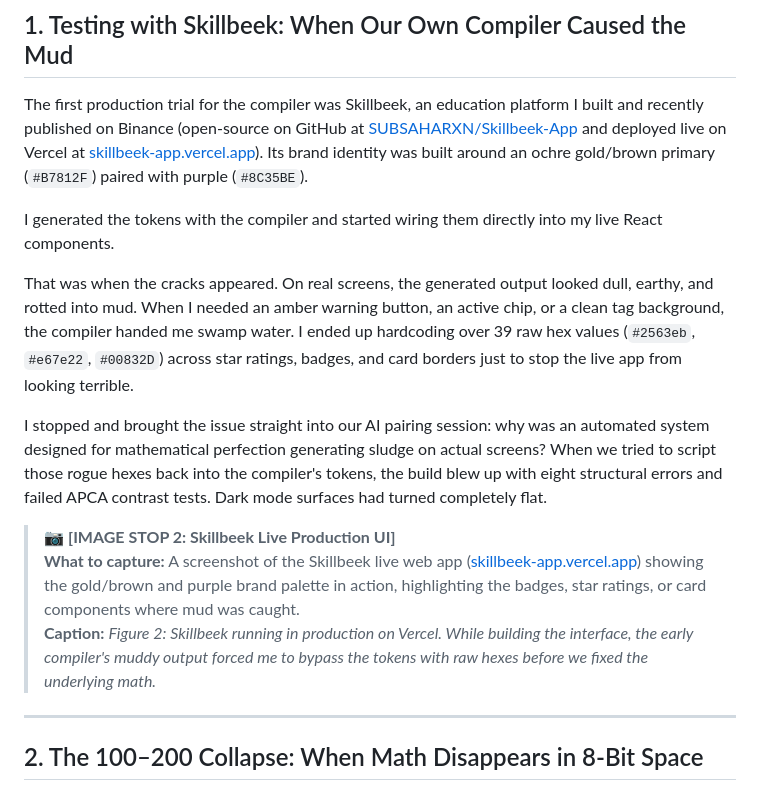
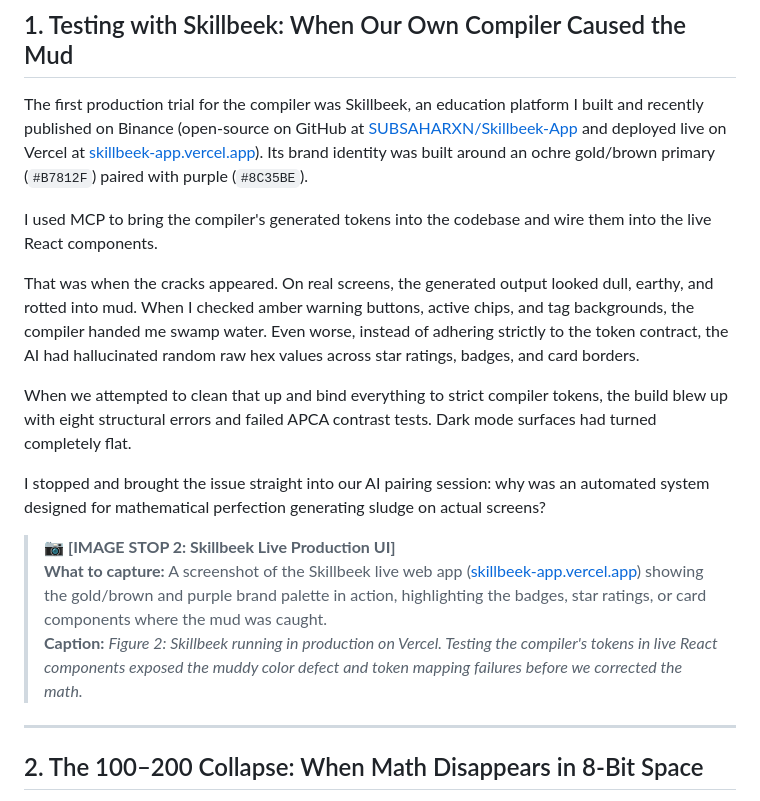
Before and after one commit to SUBSAHARXN/design-system-compiler, a Markdown page: docs/articles/building-a-4-layer-color-compiler-with-ai-from-sludge-to-science.md, the part around the change. Drawn GitHub-style.

Commit message:
docs: clarify MCP token integration and AI hex hallucination in Section 1

```diff
--- a/docs/articles/building-a-4-layer-color-compiler-with-ai-from-sludge-to-science.md
+++ b/docs/articles/building-a-4-layer-color-compiler-with-ai-from-sludge-to-science.md
@@ -40,15 +40,17 @@ We expected pure math to handle every edge case out of the box, but real product
 
 The first production trial for the compiler was Skillbeek, an education platform I built and recently published on Binance (open-source on GitHub at [SUBSAHARXN/Skillbeek-App](https://github.com/SUBSAHARXN/Skillbeek-App) and deployed live on Vercel at [skillbeek-app.vercel.app](https://skillbeek-app.vercel.app)). Its brand identity was built around an ochre gold/brown primary (`#B7812F`) paired with purple (`#8C35BE`).
 
-I generated the tokens with the compiler and started wiring them directly into my live React components.
+I used MCP to bring the compiler's generated tokens into the codebase and wire them into the live React components.
 
-That was when the cracks appeared. On real screens, the generated output looked dull, earthy, and rotted into mud. When I needed an amber warning button, an active chip, or a clean tag background, the compiler handed me swamp water. I ended up hardcoding over 39 raw hex values (`#2563eb`, `#e67e22`, `#00832D`) across star ratings, badges, and card borders just to stop the live app from looking terrible.
+That was when the cracks appeared. On real screens, the generated output looked dull, earthy, and rotted into mud. When I checked amber warning buttons, active chips, and tag backgrounds, the compiler handed me swamp water. Even worse, instead of adhering strictly to the token contract, the AI had hallucinated random raw hex values across star ratings, badges, and card borders.
 
-I stopped and brought the issue straight into our AI pairing session: why was an automated system designed for mathematical perfection generating sludge on actual screens? When we tried to script those rogue hexes back into the compiler's tokens, the build blew up with eight structural errors and failed APCA contrast tests. Dark mode surfaces had turned completely flat.
+When we attempted to clean that up and bind everything to strict compiler tokens, the build blew up with eight structural errors and failed APCA contrast tests. Dark mode surfaces had turned completely flat.
+
+I stopped and brought the issue straight into our AI pairing session: why was an automated system designed for mathematical perfection generating sludge on actual screens?
 
 > 📷 **[IMAGE STOP 2: Skillbeek Live Production UI]**
-> **What to capture:** A screenshot of the Skillbeek live web app ([skillbeek-app.vercel.app](https://skillbeek-app.vercel.app)) showing the gold/brown and purple brand palette in action, highlighting the badges, star ratings, or card components where mud was caught.
-> **Caption:** *Figure 2: Skillbeek running in production on Vercel. While building the interface, the early compiler's muddy output forced me to bypass the tokens with raw hexes before we fixed the underlying math.*
+> **What to capture:** A screenshot of the Skillbeek live web app ([skillbeek-app.vercel.app](https://skillbeek-app.vercel.app)) showing the gold/brown and purple brand palette in action, highlighting the badges, star ratings, or card components where the mud was caught.
+> **Caption:** *Figure 2: Skillbeek running in production on Vercel. Testing the compiler's tokens in live React components exposed the muddy color defect and token mapping failures before we corrected the math.*
 
 ---
 
```
